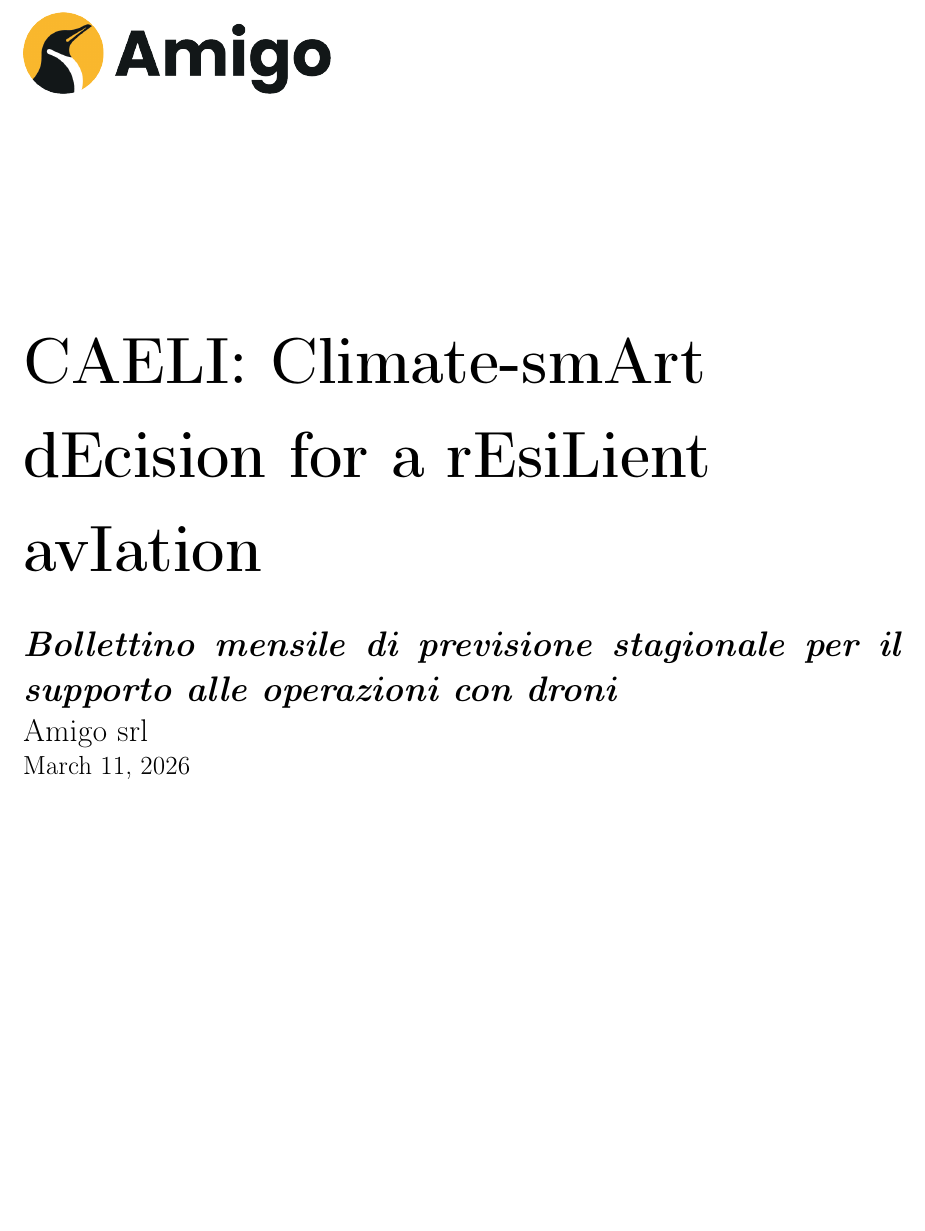
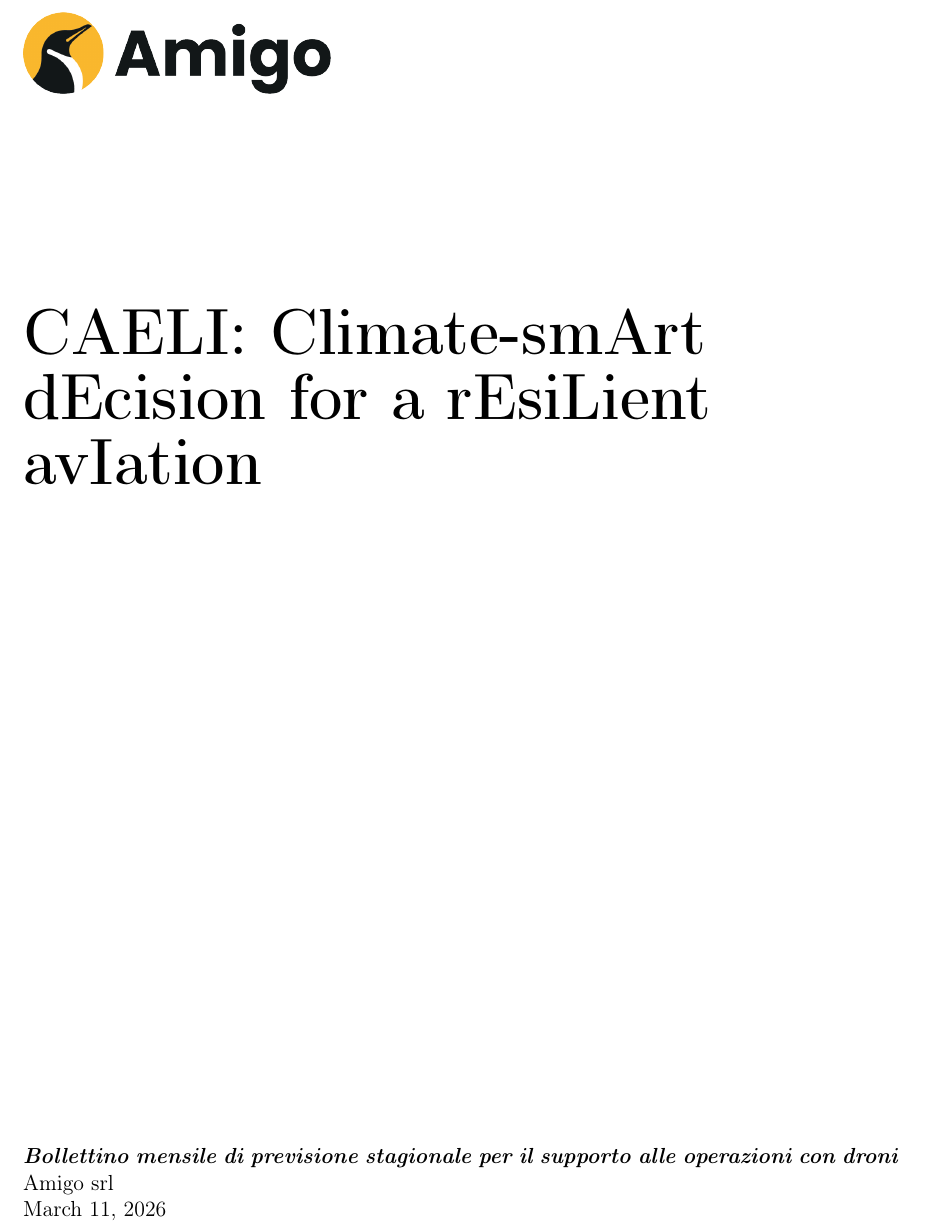
Before and after one commit to amigoclimateteam/latex_dldroni, a LaTeX document (main.tex): part of page 1 of 20, cut so that both start at the same text, the shorter picture padded with empty space. Compiled offline with pdfLaTeX.

Commit message:
Adjust font sizes and spacing in main.tex

```diff
--- a/main.tex
+++ b/main.tex
@@ -75,19 +75,19 @@
 
 \vspace{0.15\textheight}
 
-{\raggedright\fontsize{50pt}{52pt}\selectfont\textbf{\reporttitle}\par}
+{\raggedright\fontsize{50pt}{36pt}\selectfont\textbf{\reporttitle}\par}
 
-\vspace{0.03\textheight}
+\vspace{0.5\textheight}
 
-{\LARGE\textit{\textbf{\reportsubtitle}}\par}
+{\textit{\textbf{\reportsubtitle}}\par}
 
 \vfill
 
-{\Large\reportauthors\par}
+{\reportauthors\par}
 
 \vfill\vfill\vfill
 
-{\large\reportdate\par}
+{\reportdate\par}
 \end{fullwidth}
 
 \newpage
```
